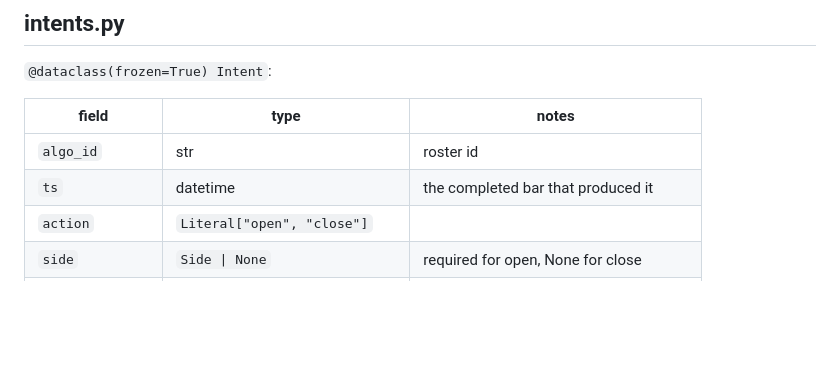
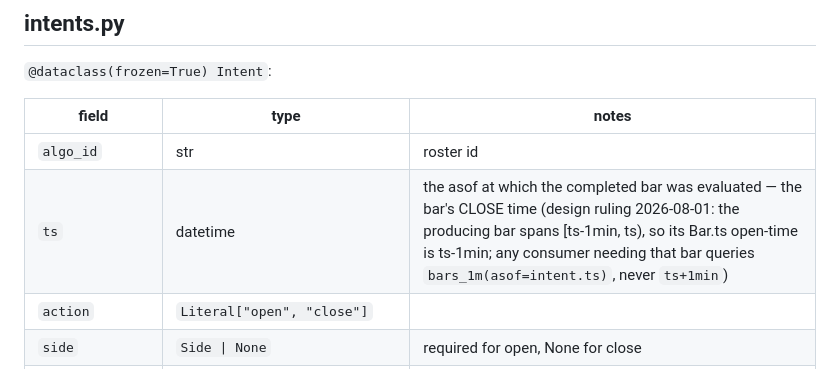
Before and after one commit to dongurihouse/trader, a Markdown page: docs/design/contracts.md, the part around the change. Rendered like a GitHub page; blank space fills up the shorter version.

```diff
--- a/docs/design/contracts.md
+++ b/docs/design/contracts.md
@@ -74,7 +74,7 @@ class MarketData(Protocol):
 | field | type | notes |
 |---|---|---|
 | `algo_id` | str | roster id |
-| `ts` | datetime | the completed bar that produced it |
+| `ts` | datetime | the asof at which the completed bar was evaluated — the bar's CLOSE time (design ruling 2026-08-01: the producing bar spans [ts-1min, ts), so its Bar.ts open-time is ts-1min; any consumer needing that bar queries `bars_1m(asof=intent.ts)`, never `ts+1min`) |
 | `action` | `Literal["open", "close"]` | |
 | `side` | `Side \| None` | required for open, None for close |
 | `signal_symbol` | str | e.g. SNDK |
```
Also changed, not shown: docs/design/architecture.md (+13 -0 lines).
